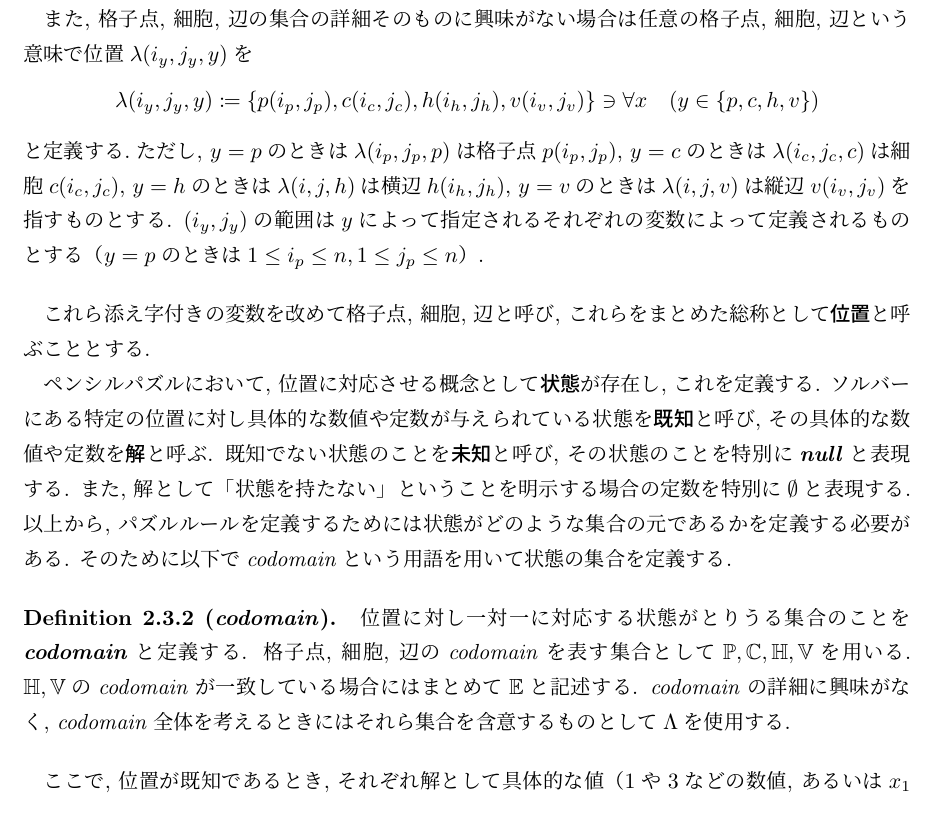
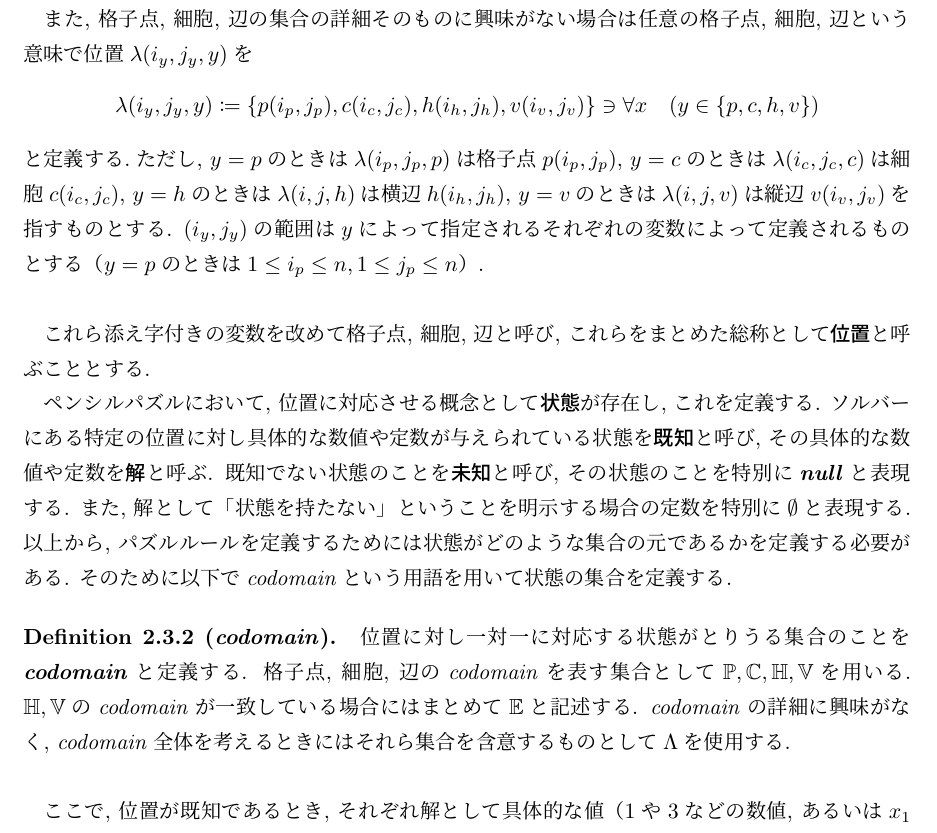
Before and after one commit to itkmaingit/Graduation_Thesis, a LaTeX book (main.tex): part of page 8 of 29, cut so that both start at the same text. Compiled offline with upLaTeX and dvipdfmx.

Commit message:
theorem環境を更新

```diff
--- a/main.tex
+++ b/main.tex
@@ -140,7 +140,7 @@
 %---------------------------------------------
 \newtheoremstyle{myDefinition}%   % スタイル名
     {11pt}%b                     % 上部スペース
-    {11pt}%                      % 下部スペース
+    {16pt}%                      % 下部スペース
     {}%              % 本文フォント
     {}%                      % 1行目のインデント量
     {\bfseries}%             % 見出しフォント
```
